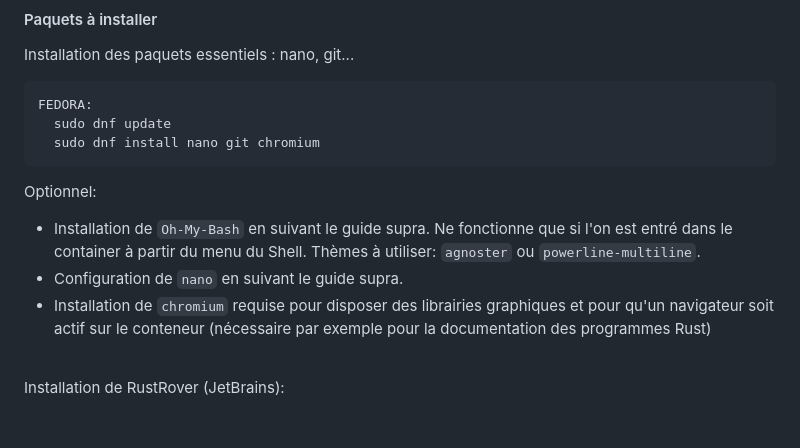
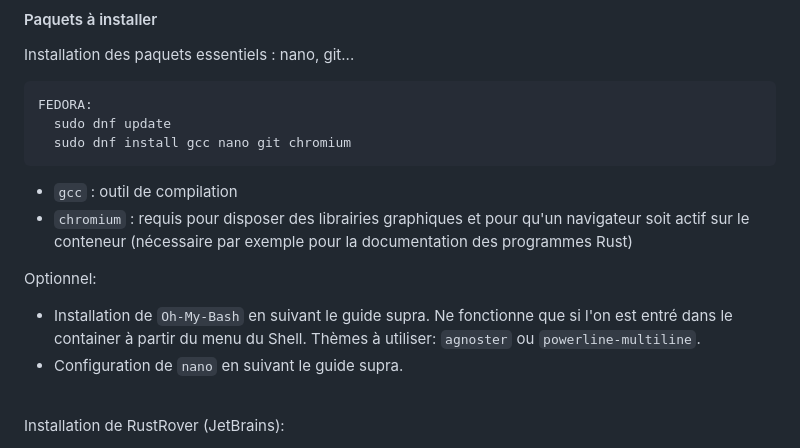
Before and after one commit to Imasu/Guide-Installation-Bazzite, a Markdown page: README.md, the part around the change. Rendered like a GitHub page; blank space fills up the shorter version.

````diff
--- a/README.md
+++ b/README.md
@@ -409,12 +409,14 @@ Installation des paquets essentiels : nano, git...
 ```
 FEDORA:
   sudo dnf update
-  sudo dnf install nano git chromium
+  sudo dnf install gcc nano git chromium
 ```
+- `gcc` : outil de compilation
+- `chromium` : requis pour disposer des librairies graphiques et pour qu'un navigateur soit actif sur le conteneur (nécessaire par exemple pour la documentation des programmes Rust)
+
 Optionnel:
 - Installation de `Oh-My-Bash` en suivant le guide supra. Ne fonctionne que si l'on est entré dans le container à partir du menu du Shell. Thèmes à utiliser: `agnoster` ou `powerline-multiline`.
 - Configuration de `nano` en suivant le guide supra.
-- Installation de `chromium` requise pour disposer des librairies graphiques et pour qu'un navigateur soit actif sur le conteneur (nécessaire par exemple pour la documentation des programmes Rust)
 <br>
 
 
````
